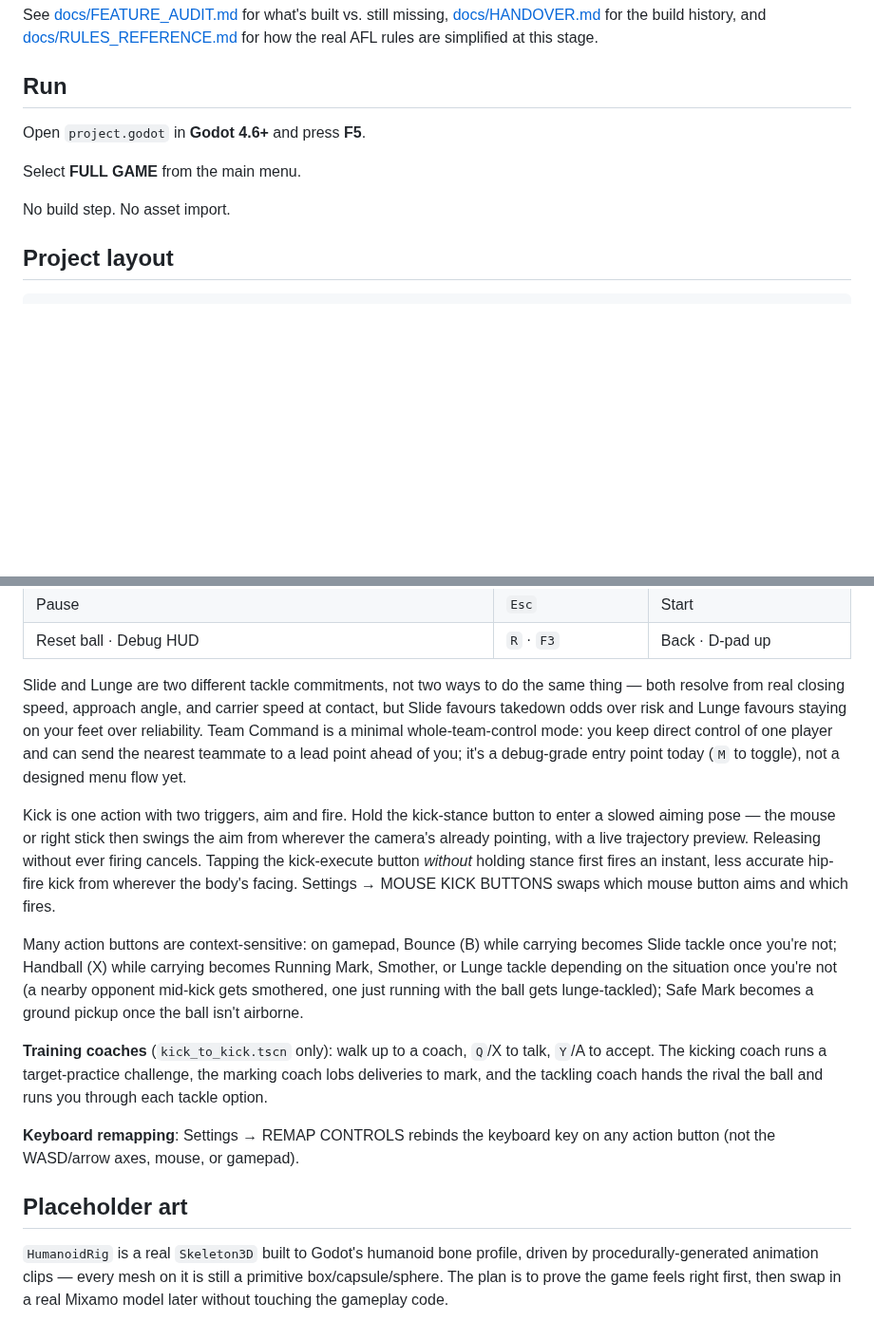
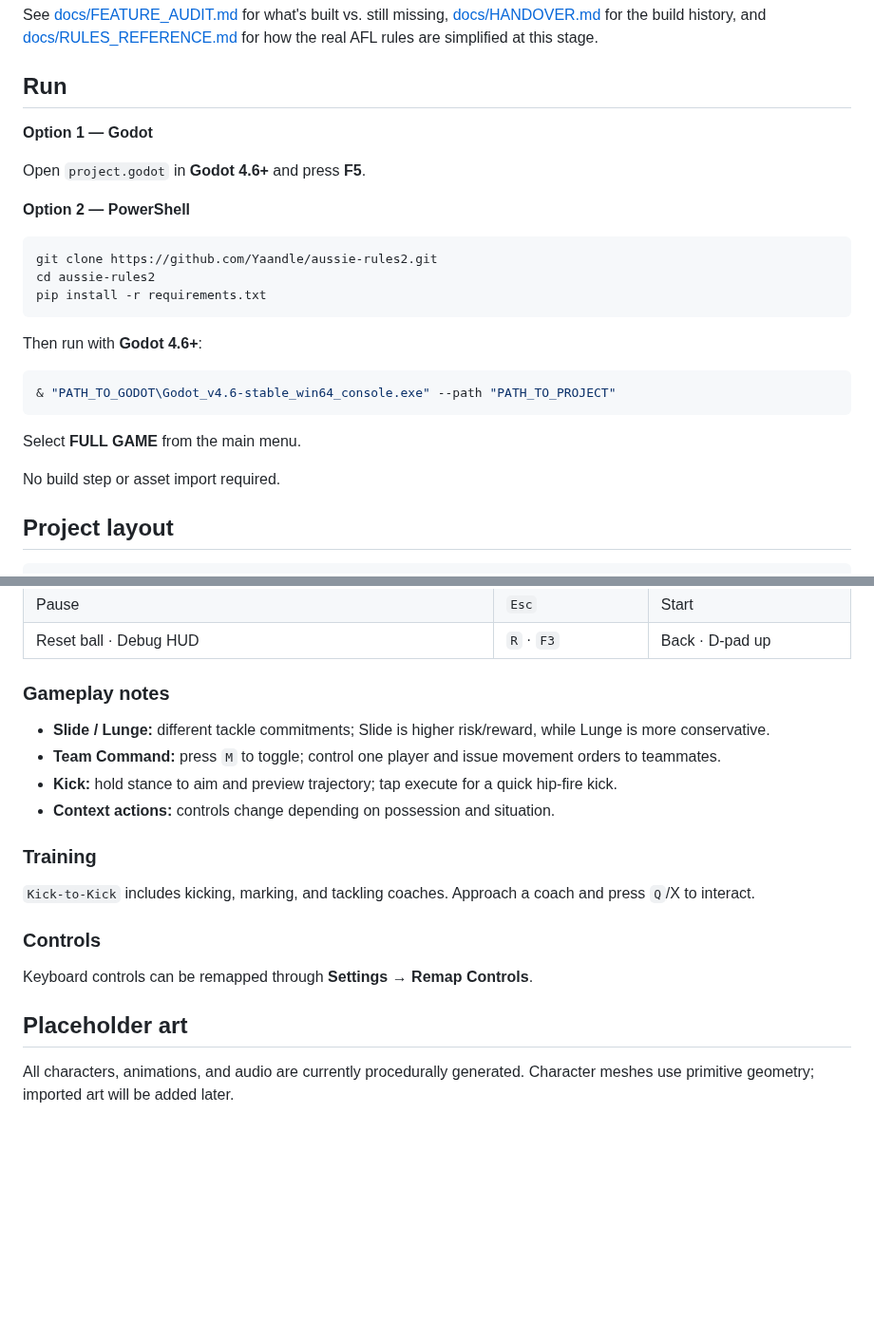
Before and after one commit to Yaandle/aussie-rules2, a Markdown page: README.md, 2 parts joined by grey strips. Shown at 95% size. Rendered like a GitHub page; blank space fills up the shorter version.

````diff
--- a/README.md
+++ b/README.md
@@ -23,11 +23,27 @@ rules are simplified at this stage.
 
 ## Run
 
+**Option 1 — Godot**
+
 Open `project.godot` in **Godot 4.6+** and press **F5**.
+
+**Option 2 — PowerShell**
+
+```powershell
+git clone https://github.com/Yaandle/aussie-rules2.git
+cd aussie-rules2
+pip install -r requirements.txt
+```
+
+Then run with **Godot 4.6+**:
+
+```powershell
+& "PATH_TO_GODOT\Godot_v4.6-stable_win64_console.exe" --path "PATH_TO_PROJECT"
+```
 
 Select **FULL GAME** from the main menu.
 
-No build step. No asset import.
+No build step or asset import required.
 
 
 ## Project layout
@@ -100,41 +116,21 @@ docs/
 | Pause | `Esc` | Start |
 | Reset ball · Debug HUD | `R` · `F3` | Back · D-pad up |
 
-Slide and Lunge are two different tackle commitments, not two ways to do the
-same thing — both resolve from real closing speed, approach angle, and
-carrier speed at contact, but Slide favours takedown odds over risk and Lunge
-favours staying on your feet over reliability. Team Command is a minimal
-whole-team-control mode: you keep direct control of one player and can send
-the nearest teammate to a lead point ahead of you; it's a debug-grade entry
-point today (`M` to toggle), not a designed menu flow yet.
+### Gameplay notes
 
-Kick is one action with two triggers, aim and fire. Hold the kick-stance
-button to enter a slowed aiming pose — the mouse or right stick then swings
-the aim from wherever the camera's already pointing, with a live trajectory
-preview. Releasing without ever firing cancels. Tapping the kick-execute
-button *without* holding stance first fires an instant, less accurate
-hip-fire kick from wherever the body's facing. Settings → MOUSE KICK BUTTONS
-swaps which mouse button aims and which fires.
+* **Slide / Lunge:** different tackle commitments; Slide is higher risk/reward, while Lunge is more conservative.
+* **Team Command:** press `M` to toggle; control one player and issue movement orders to teammates.
+* **Kick:** hold stance to aim and preview trajectory; tap execute for a quick hip-fire kick.
+* **Context actions:** controls change depending on possession and situation.
 
-Many action buttons are context-sensitive: on gamepad, Bounce (B) while
-carrying becomes Slide tackle once you're not; Handball (X) while carrying
-becomes Running Mark, Smother, or Lunge tackle depending on the situation
-once you're not (a nearby opponent mid-kick gets smothered, one just
-running with the ball gets lunge-tackled); Safe Mark becomes a ground
-pickup once the ball isn't airborne.
+### Training
 
-**Training coaches** (`kick_to_kick.tscn` only): walk up to a coach, `Q`/X
-to talk, `Y`/A to accept. The kicking coach runs a target-practice
-challenge, the marking coach lobs deliveries to mark, and the tackling
-coach hands the rival the ball and runs you through each tackle option.
+`Kick-to-Kick` includes kicking, marking, and tackling coaches. Approach a coach and press `Q`/X to interact.
 
-**Keyboard remapping**: Settings → REMAP CONTROLS rebinds the keyboard key
-on any action button (not the WASD/arrow axes, mouse, or gamepad).
+### Controls
+
+Keyboard controls can be remapped through **Settings → Remap Controls**.
 
 ## Placeholder art
 
-`HumanoidRig` is a real `Skeleton3D` built to Godot's humanoid bone profile,
-driven by procedurally-generated animation clips — every mesh on it is
-still a primitive box/capsule/sphere. The plan is to prove the game feels
-right first, then swap in a real Mixamo model later without touching the
-gameplay code.
+All characters, animations, and audio are currently procedurally generated. Character meshes use primitive geometry; imported art will be added later.
````
Also changed, not shown: assets/textures/images/menuscreen_ball.png.
